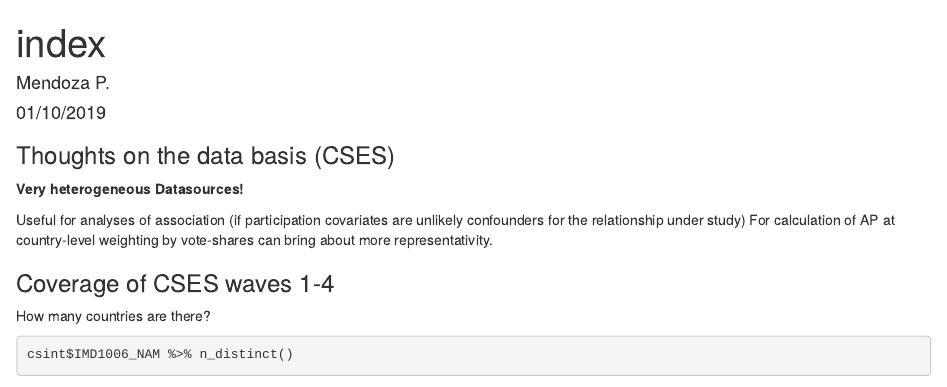
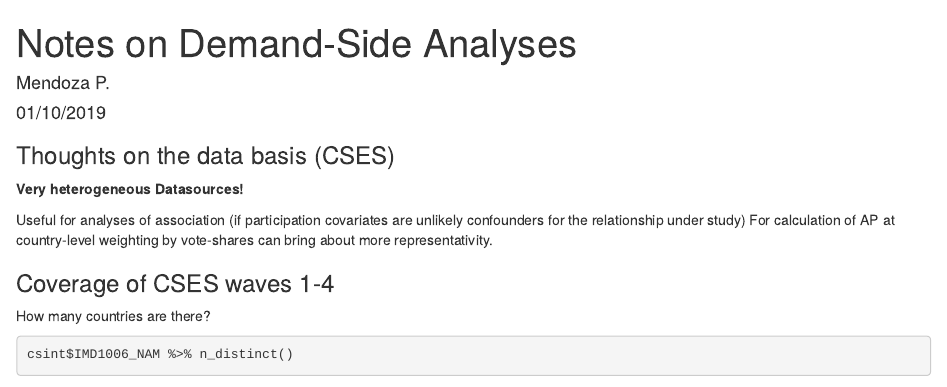
Before and after one commit to nicolaiberk/Apart, an R Markdown document (docs/Notes on Demand-Side Analyses.Rmd): the page in a window 1100 px wide, from its top. Rendered offline with R 4.5, knitr and Pandoc, with nearby package versions; some code elsewhere in the file could not run offline.

Commit message:
Change Title of Html

```diff
--- a/docs/Notes on Demand-Side Analyses.Rmd
+++ b/docs/Notes on Demand-Side Analyses.Rmd
@@ -1,5 +1,5 @@
 ---
-title: "index"
+title: "Notes on Demand-Side Analyses"
 author: "Mendoza P."
 date: "01/10/2019"
 output: html_document
```
Also changed, not shown: 1 other file.
